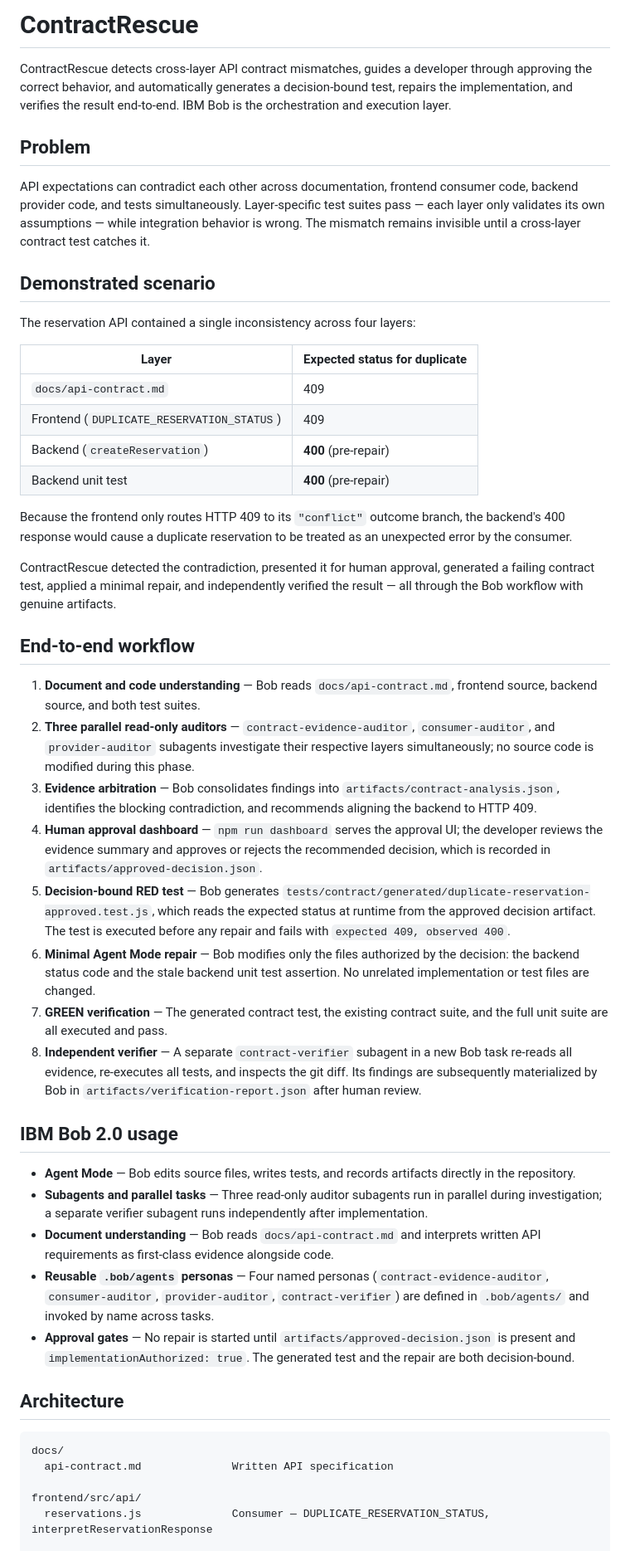
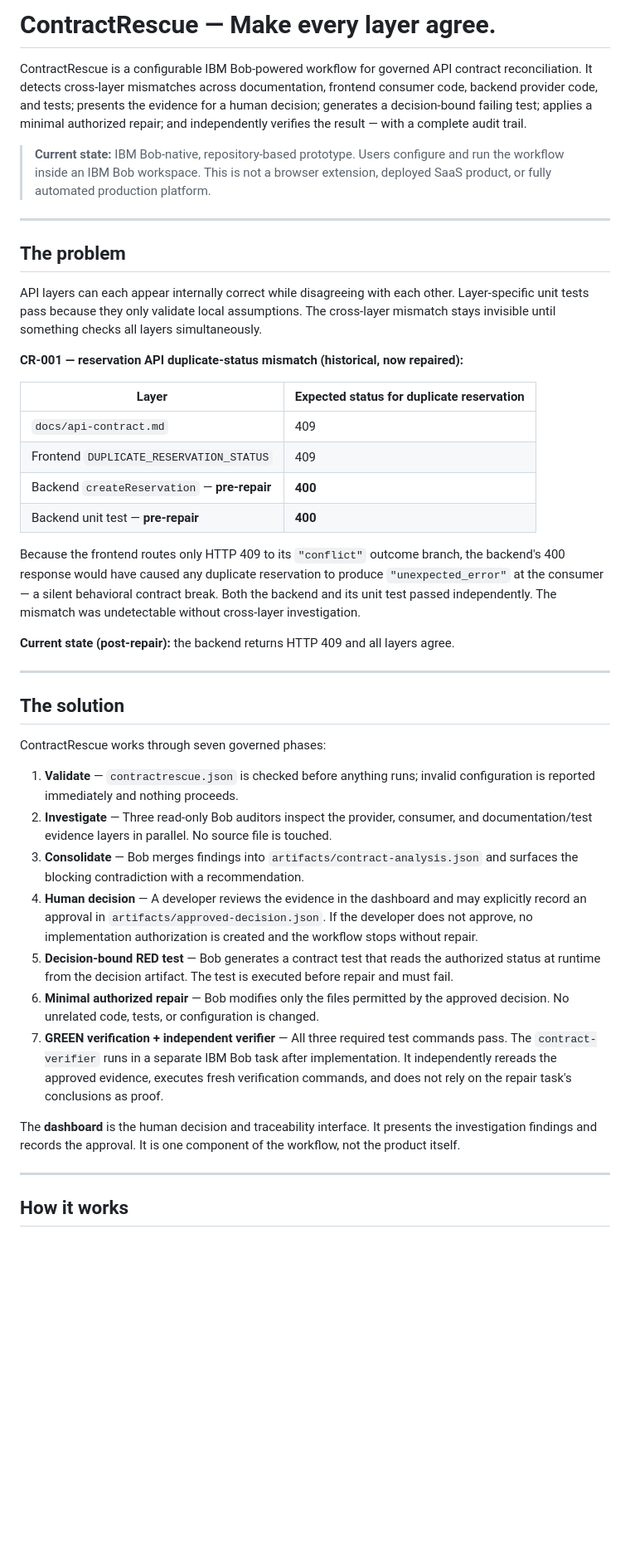
Before and after one commit to angelfrancel/contractrescue, a Markdown page: README.md, the part around one of its changes. Shown at 83% size. Rendered like a GitHub page; blank space fills up the shorter version.

````diff
--- a/README.md
+++ b/README.md
@@ -1,51 +1,45 @@
-# ContractRescue
+# ContractRescue — Make every layer agree.
 
-ContractRescue detects cross-layer API contract mismatches, guides a developer through approving the correct behavior, and automatically generates a decision-bound test, repairs the implementation, and verifies the result end-to-end. IBM Bob is the orchestration and execution layer.
+ContractRescue is a configurable IBM Bob-powered workflow for governed API contract reconciliation. It detects cross-layer mismatches across documentation, frontend consumer code, backend provider code, and tests; presents the evidence for a human decision; generates a decision-bound failing test; applies a minimal authorized repair; and independently verifies the result — with a complete audit trail.
 
-## Problem
+> **Current state:** IBM Bob-native, repository-based prototype. Users configure and run the workflow inside an IBM Bob workspace. This is not a browser extension, deployed SaaS product, or fully automated production platform.
 
-API expectations can contradict each other across documentation, frontend consumer code, backend provider code, and tests simultaneously. Layer-specific test suites pass — each layer only validates its own assumptions — while integration behavior is wrong. The mismatch remains invisible until a cross-layer contract test catches it.
+---
 
-## Demonstrated scenario
+## The problem
 
-The reservation API contained a single inconsistency across four layers:
+API layers can each appear internally correct while disagreeing with each other. Layer-specific unit tests pass because they only validate local assumptions. The cross-layer mismatch stays invisible until something checks all layers simultaneously.
 
-| Layer | Expected status for duplicate |
+**CR-001 — reservation API duplicate-status mismatch (historical, now repaired):**
+
+| Layer | Expected status for duplicate reservation |
 |---|---|
 | `docs/api-contract.md` | 409 |
-| Frontend (`DUPLICATE_RESERVATION_STATUS`) | 409 |
-| Backend (`createReservation`) | **400** (pre-repair) |
-| Backend unit test | **400** (pre-repair) |
+| Frontend `DUPLICATE_RESERVATION_STATUS` | 409 |
+| Backend `createReservation` — **pre-repair** | **400** |
+| Backend unit test — **pre-repair** | **400** |
 
-Because the frontend only routes HTTP 409 to its `"conflict"` outcome branch, the backend's 400 response would cause a duplicate reservation to be treated as an unexpected error by the consumer.
+Because the frontend routes only HTTP 409 to its `"conflict"` outcome branch, the backend's 400 response would have caused any duplicate reservation to produce `"unexpected_error"` at the consumer — a silent behavioral contract break. Both the backend and its unit test passed independently. The mismatch was undetectable without cross-layer investigation.
 
-ContractRescue detected the contradiction, presented it for human approval, generated a failing contract test, applied a minimal repair, and independently verified the result — all through the Bob workflow with genuine artifacts.
+**Current state (post-repair):** the backend returns HTTP 409 and all layers agree.
 
-## End-to-end workflow
+---
 
-1. **Document and code understanding** — Bob reads `docs/api-contract.md`, frontend source, backend source, and both test suites.
-2. **Three parallel read-only auditors** — `contract-evidence-auditor`, `consumer-auditor`, and `provider-auditor` subagents investigate their respective layers simultaneously; no source code is modified during this phase.
-3. **Evidence arbitration** — Bob consolidates findings into `artifacts/contract-analysis.json`, identifies the blocking contradiction, and recommends aligning the backend to HTTP 409.
-4. **Human approval dashboard** — `npm run dashboard` serves the approval UI; the developer reviews the evidence summary and approves or rejects the recommended decision, which is recorded in `artifacts/approved-decision.json`.
-5. **Decision-bound RED test** — Bob generates `tests/contract/generated/duplicate-reservation-approved.test.js`, which reads the expected status at runtime from the approved decision artifact. The test is executed before any repair and fails with `expected 409, observed 400`.
-6. **Minimal Agent Mode repair** — Bob modifies only the files authorized by the decision: the backend status code and the stale backend unit test assertion. No unrelated implementation or test files are changed.
-7. **GREEN verification** — The generated contract test, the existing contract suite, and the full unit suite are all executed and pass.
-8. **Independent verifier** — A separate `contract-verifier` subagent in a new Bob task re-reads all evidence, re-executes all tests, and inspects the git diff. Its findings are subsequently materialized by Bob in `artifacts/verification-report.json` after human review.
+## The solution
 
-## IBM Bob 2.0 usage
+ContractRescue works through seven governed phases:
 
-- **Agent Mode** — Bob edits source files, writes tests, and records artifacts directly in the repository.
-- **Subagents and parallel tasks** — Three read-only auditor subagents run in parallel during investigation; a separate verifier subagent runs independently after implementation.
-- **Document understanding** — Bob reads `docs/api-contract.md` and interprets written API requirements as first-class evidence alongside code.
-- **Reusable `.bob/agents` personas** — Four named personas (`contract-evidence-auditor`, `consumer-auditor`, `provider-auditor`, `contract-verifier`) are defined in `.bob/agents/` and invoked by name across tasks.
-- **Approval gates** — No repair is started until `artifacts/approved-decision.json` is present and `implementationAuthorized: true`. The generated test and the repair are both decision-bound.
+1. **Validate** — `contractrescue.json` is checked before anything runs; invalid configuration is reported immediately and nothing proceeds.
+2. **Investigate** — Three read-only Bob auditors inspect the provider, consumer, and documentation/test evidence layers in parallel. No source file is touched.
+3. **Consolidate** — Bob merges findings into `artifacts/contract-analysis.json` and surfaces the blocking contradiction with a recommendation.
+4. **Human decision** — A developer reviews the evidence in the dashboard and may explicitly record an approval in `artifacts/approved-decision.json`. If the developer does not approve, no implementation authorization is created and the workflow stops without repair.
+5. **Decision-bound RED test** — Bob generates a contract test that reads the authorized status at runtime from the decision artifact. The test is executed before repair and must fail.
+6. **Minimal authorized repair** — Bob modifies only the files permitted by the approved decision. No unrelated code, tests, or configuration is changed.
+7. **GREEN verification + independent verifier** — All three required test commands pass. The `contract-verifier` runs in a separate IBM Bob task after implementation. It independently rereads the approved evidence, executes fresh verification commands, and does not rely on the repair task's conclusions as proof.
 
-## Architecture
+The **dashboard** is the human decision and traceability interface. It presents the investigation findings and records the approval. It is one component of the workflow, not the product itself.
 
-```text
-docs/
-  api-contract.md              Written API specification
+---
 
-frontend/src/api/
-  reservations.js              Consumer — DUPLICATE_RESERVATION_STATUS, interpretReservationResponse
+## How it works
 
````
Also changed, not shown: other parts of README.md (+146 -83 lines), QUICKSTART.md (added, +186 -0 lines).
